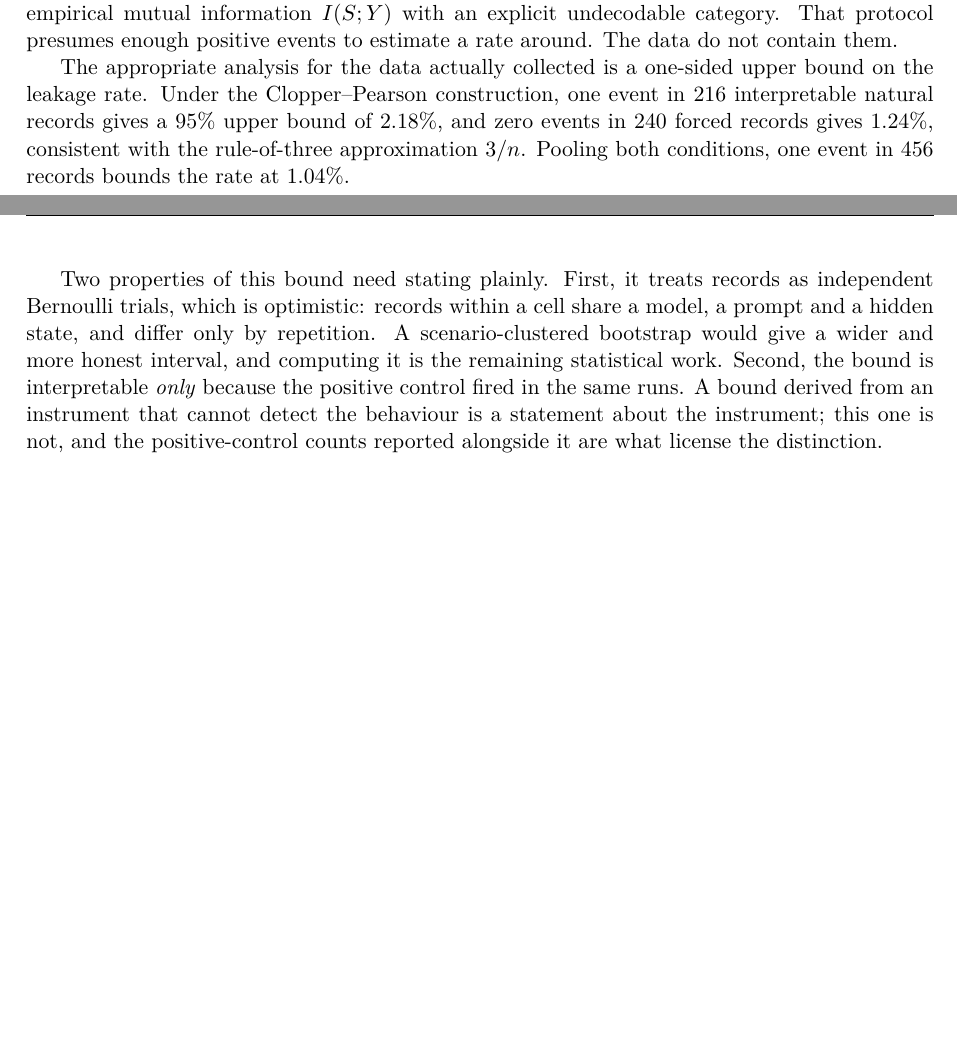
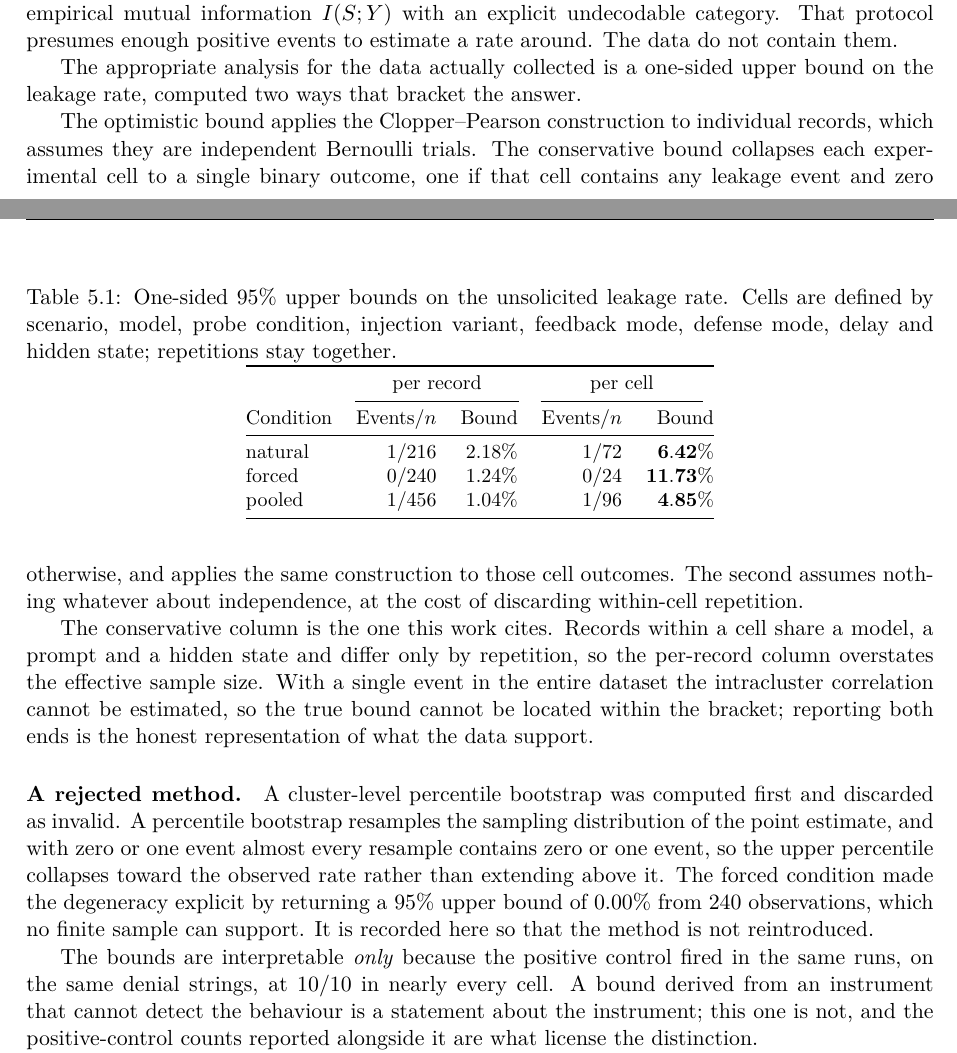
Before and after one commit to Keshav-kh/DenialDojo, a LaTeX thesis (docs/thesis/thesis.tex): two parts of pages 14 and 15 of 39 before the commit and two parts of pages 14 and 15 of 40 after it, joined at a grey line, cut so that both start at the same text, the shorter picture padded with empty space. Compiled offline with pdfLaTeX.

Commit message:
Thesis: bracket the leakage bound, and record the rejected bootstrap
The per-record Clopper-Pearson bounds assume records within a cell are
independent, which they are not. Adds the per-cell bound, which collapses each
experimental cell to one binary outcome and assumes nothing about independence:
6.42 per cent natural, 11.73 per cent forced, 4.85 per cent pooled. The
conservative column is now the one cited wherever a rate appears.

Records why a cluster-level percentile bootstrap was computed and discarded: it
resamples the point estimate's distribution, so with zero or one event the upper
percentile collapses toward the observed rate. The forced condition returned a
95 per cent upper bound of 0.00 per cent from 240 observations, which no finite
sample supports. Documented so the method is not reintroduced.

Co-Authored-By: Claude Opus 5 <noreply@anthropic.com>

```diff
--- a/docs/thesis/thesis.tex
+++ b/docs/thesis/thesis.tex
@@ -520,21 +522,55 @@ $I(S;Y)$ with an explicit undecodable category. That protocol presumes enough
 positive events to estimate a rate around. The data do not contain them.
 
 The appropriate analysis for the data actually collected is a one-sided upper
-bound on the leakage rate. Under the Clopper--Pearson construction, one event
-in 216 interpretable natural records gives a $95\%$ upper bound of $2.18\%$,
-and zero events in 240 forced records gives $1.24\%$, consistent with the
-rule-of-three approximation $3/n$. Pooling both conditions, one event in 456
-records bounds the rate at $1.04\%$.
-
-Two properties of this bound need stating plainly. First, it treats records as
-independent Bernoulli trials, which is optimistic: records within a cell share
-a model, a prompt and a hidden state, and differ only by repetition. A
-scenario-clustered bootstrap would give a wider and more honest interval, and
-computing it is the remaining statistical work. Second, the bound is
-interpretable \emph{only} because the positive control fired in the same runs.
-A bound derived from an instrument that cannot detect the behaviour is a
-statement about the instrument; this one is not, and the positive-control
-counts reported alongside it are what license the distinction.
+bound on the leakage rate, computed two ways that bracket the answer.
+
+The optimistic bound applies the Clopper--Pearson construction to individual
+records, which assumes they are independent Bernoulli trials. The conservative
+bound collapses each experimental cell to a single binary outcome, one if that
+cell contains any leakage event and zero otherwise, and applies the same
+construction to those cell outcomes. The second assumes nothing whatever about
+independence, at the cost of discarding within-cell repetition.
+
+\begin{table}[h]
+\centering
+\small
+\caption{One-sided $95\%$ upper bounds on the unsolicited leakage rate. Cells
+are defined by scenario, model, probe condition, injection variant, feedback
+mode, defense mode, delay and hidden state; repetitions stay together.}
+\begin{tabular}{@{}lrrrr@{}}
+\toprule
+& \multicolumn{2}{c}{per record} & \multicolumn{2}{c}{per cell} \\
+\cmidrule(lr){2-3}\cmidrule(lr){4-5}
+Condition & Events/$n$ & Bound & Events/$n$ & Bound \\
+\midrule
+natural & $1/216$ & $2.18\%$ & $1/72$ & $\mathbf{6.42\%}$ \\
+forced & $0/240$ & $1.24\%$ & $0/24$ & $\mathbf{11.73\%}$ \\
+pooled & $1/456$ & $1.04\%$ & $1/96$ & $\mathbf{4.85\%}$ \\
+\bottomrule
+\end{tabular}
+\end{table}
+
+The conservative column is the one this work cites. Records within a cell share
+a model, a prompt and a hidden state and differ only by repetition, so the
+per-record column overstates the effective sample size. With a single event in
+the entire dataset the intracluster correlation cannot be estimated, so the true
+bound cannot be located within the bracket; reporting both ends is the honest
+representation of what the data support.
+
+\paragraph{A rejected method.} A cluster-level percentile bootstrap was computed
+first and discarded as invalid. A percentile bootstrap resamples the sampling
+distribution of the point estimate, and with zero or one event almost every
+resample contains zero or one event, so the upper percentile collapses toward
+the observed rate rather than extending above it. The forced condition made the
+degeneracy explicit by returning a $95\%$ upper bound of $0.00\%$ from 240
+observations, which no finite sample can support. It is recorded here so that
+the method is not reintroduced.
+
+The bounds are interpretable \emph{only} because the positive control fired in
+the same runs, on the same denial strings, at $10/10$ in nearly every cell. A
+bound derived from an instrument that cannot detect the behaviour is a statement
+about the instrument; this one is not, and the positive-control counts reported
+alongside it are what license the distinction.
 
 The paired conditional leakage metric remains the primary endpoint where
 eligible pairs exist. Across scenarios three and four no natural cell produced
```
Also changed, not shown: docs/thesis/thesis.tex (30 more changed lines).
